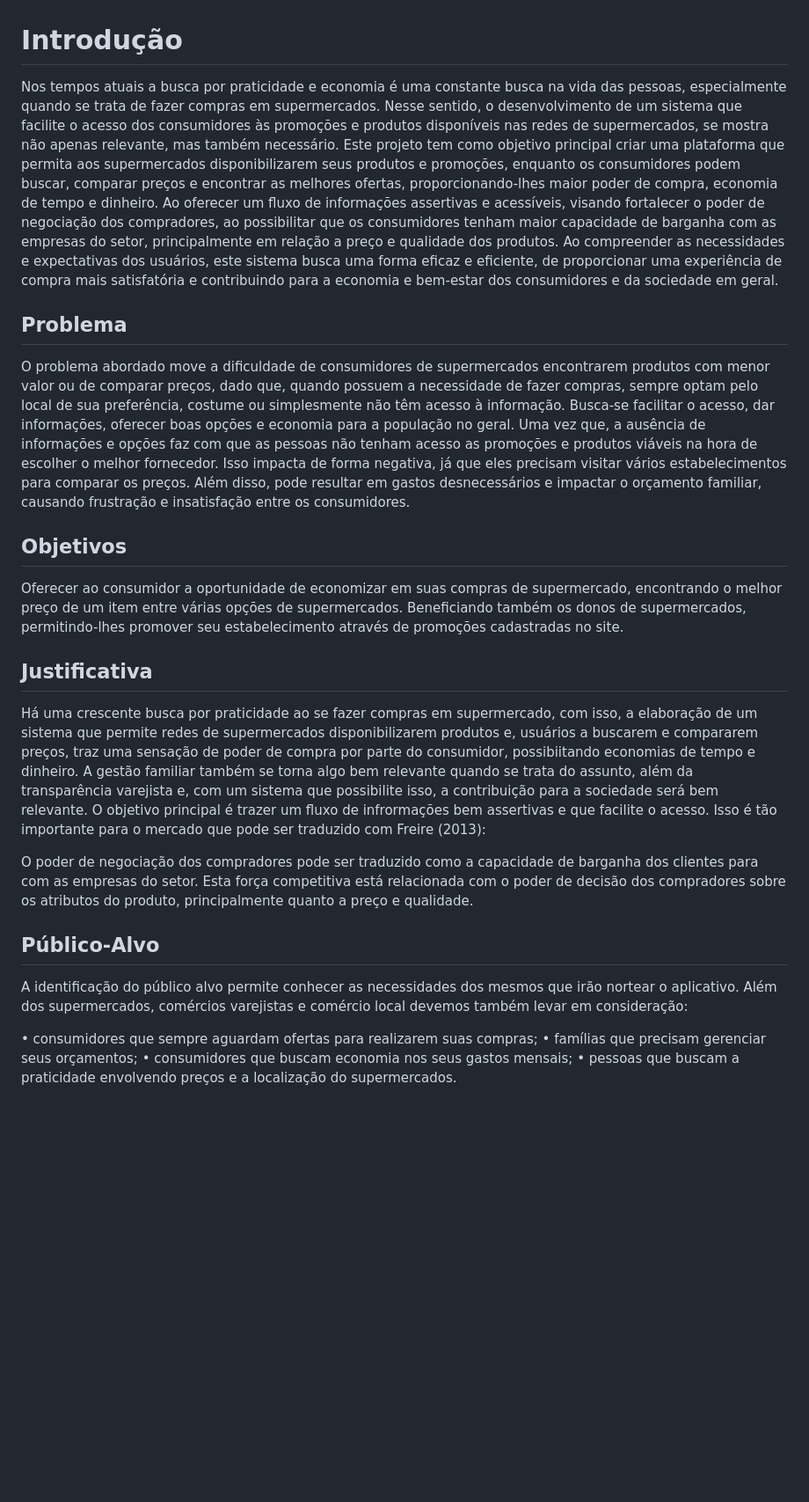
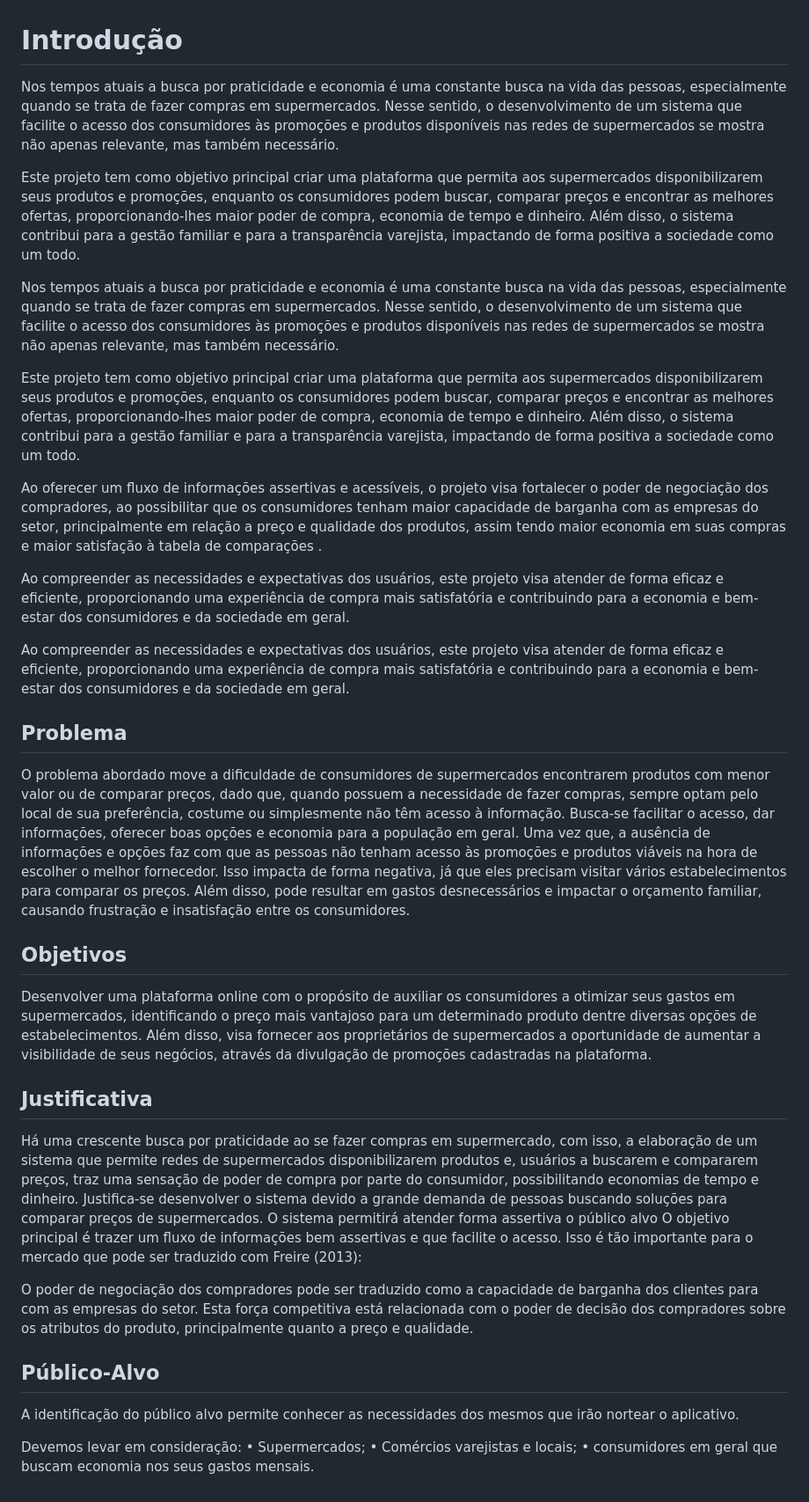
Before and after one commit to ICEI-PUC-Minas-PMV-ADS/pmv-ads-2024-1-e1-proj-web-t7-projeto-supermercado, a Markdown page: documentos/01-Documentação de Contexto.md, the part around the change. Shown: that part at 88% size. Rendered like a GitHub page; blank space fills up the shorter version.

```diff
--- a/documentos/01-Documentação de Contexto.md
+++ b/documentos/01-Documentação de Contexto.md
@@ -1,33 +1,45 @@
 # Introdução
 
-Nos tempos atuais a busca por praticidade e economia é uma constante busca na vida das pessoas, especialmente quando se trata de fazer compras em supermercados. Nesse sentido, o desenvolvimento de um sistema que facilite o acesso dos consumidores às promoções e produtos disponíveis nas redes de supermercados, se mostra não apenas relevante, mas também necessário.
-Este projeto tem como objetivo principal criar uma plataforma que permita aos supermercados disponibilizarem seus produtos e promoções, enquanto os consumidores podem buscar, comparar preços e encontrar as melhores ofertas, proporcionando-lhes maior poder de compra, economia de tempo e dinheiro.
-Ao oferecer um fluxo de informações assertivas e acessíveis, visando fortalecer o poder de negociação dos compradores, ao possibilitar que os consumidores tenham maior capacidade de barganha com as empresas do setor, principalmente em relação a preço e qualidade dos produtos.
-Ao compreender as necessidades e expectativas dos usuários, este sistema busca uma forma eficaz e eficiente, de proporcionar uma experiência de compra mais satisfatória e contribuindo para a economia e bem-estar dos consumidores e da sociedade em geral.
+Nos tempos atuais a busca por praticidade e economia é uma constante busca na vida das pessoas, especialmente quando se trata de fazer compras em supermercados. Nesse sentido, o desenvolvimento de um sistema que facilite o acesso dos consumidores às promoções e produtos disponíveis nas redes de supermercados se mostra não apenas relevante, mas também necessário.
+
+Este projeto tem como objetivo principal criar uma plataforma que permita aos supermercados disponibilizarem seus produtos e promoções, enquanto os consumidores podem buscar, comparar preços e encontrar as melhores ofertas, proporcionando-lhes maior poder de compra, economia de tempo e dinheiro. Além disso, o sistema contribui para a gestão familiar e para a transparência varejista, impactando de forma positiva a sociedade como um todo.
+
+Nos tempos atuais a busca por praticidade e economia é uma constante busca na vida das pessoas, especialmente quando se trata de fazer compras em supermercados. Nesse sentido, o desenvolvimento de um sistema que facilite o acesso dos consumidores às promoções e produtos disponíveis nas redes de supermercados se mostra não apenas relevante, mas também necessário.
+
+Este projeto tem como objetivo principal criar uma plataforma que permita aos supermercados disponibilizarem seus produtos e promoções, enquanto os consumidores podem buscar, comparar preços e encontrar as melhores ofertas, proporcionando-lhes maior poder de compra, economia de tempo e dinheiro. Além disso, o sistema contribui para a gestão familiar e para a transparência varejista, impactando de forma positiva a sociedade como um todo.
+
+Ao oferecer um fluxo de informações assertivas e acessíveis, o projeto visa fortalecer o poder de negociação dos compradores, ao possibilitar que os consumidores tenham maior capacidade de barganha com as empresas do setor, principalmente em relação a preço e qualidade dos produtos, assim tendo maior economia em suas compras e maior satisfação à tabela de comparações .
+
+Ao compreender as necessidades e expectativas dos usuários, este projeto visa atender de forma eficaz e eficiente, proporcionando uma experiência de compra mais satisfatória e contribuindo para a economia e bem-estar dos consumidores e da sociedade em geral.
+
+Ao compreender as necessidades e expectativas dos usuários, este projeto visa atender de forma eficaz e eficiente, proporcionando uma experiência de compra mais satisfatória e contribuindo para a economia e bem-estar dos consumidores e da sociedade em geral.
+
 
 
 ## Problema
+
 O problema abordado move a dificuldade de consumidores de supermercados encontrarem produtos com menor valor ou de comparar preços, dado que, quando possuem a necessidade de fazer compras, sempre optam pelo local de sua preferência, costume ou simplesmente não têm acesso à informação.
-Busca-se facilitar o acesso, dar informações, oferecer boas opções e economia para a população no geral. Uma vez que, a ausência de informações e opções faz com que as pessoas não tenham acesso as promoções e produtos viáveis na hora de escolher o melhor fornecedor.
+Busca-se facilitar o acesso, dar informações, oferecer boas opções e economia para a população em geral. Uma vez que, a ausência de informações e opções faz com que as pessoas não tenham acesso às promoções e produtos viáveis na hora de escolher o melhor fornecedor.
 Isso impacta de forma negativa, já que eles precisam visitar vários estabelecimentos para comparar os preços. Além disso, pode resultar em gastos desnecessários e impactar o orçamento familiar, causando frustração e insatisfação entre os consumidores.
+
 
 ## Objetivos
 
-Oferecer ao consumidor a oportunidade de economizar em suas compras de supermercado, encontrando o melhor preço de um item entre várias opções de supermercados. Beneficiando também os donos de supermercados, permitindo-lhes promover seu estabelecimento através de promoções cadastradas no site.
+Desenvolver uma plataforma online com o propósito de auxiliar os consumidores a otimizar seus gastos em supermercados, identificando o preço mais vantajoso para um determinado produto dentre diversas opções de estabelecimentos. Além disso, visa fornecer aos proprietários de supermercados a oportunidade de aumentar a visibilidade de seus negócios, através da divulgação de promoções cadastradas na plataforma.
 
 ## Justificativa
 
-Há uma crescente busca por praticidade ao se fazer compras em supermercado, com isso, a elaboração de um sistema que permite redes de supermercados disponibilizarem produtos e, usuários a buscarem e compararem preços, traz uma sensação de poder de compra por parte do consumidor, possibiitando economias de tempo e dinheiro. A gestão familiar também se torna algo bem relevante quando se trata do assunto, além da transparência varejista e, com um sistema que possibilite isso, a contribuição para a sociedade será bem relevante.
-O objetivo principal é trazer um fluxo de infrormações bem assertivas e que facilite o acesso. Isso é tão importante para o mercado que pode ser traduzido com Freire (2013):
+Há uma crescente busca por praticidade ao se fazer compras em supermercado, com isso, a elaboração de um sistema que permite redes de supermercados disponibilizarem produtos e, usuários a buscarem e compararem preços, traz uma sensação de poder de compra por parte do consumidor, possibilitando economias de tempo e dinheiro.
+Justifica-se desenvolver o sistema devido a grande demanda de pessoas buscando soluções para comparar preços de supermercados. O sistema permitirá atender forma assertiva o público alvo
+O objetivo principal é trazer um fluxo de informações bem assertivas e que facilite o acesso. Isso é tão importante para o mercado que pode ser traduzido com Freire (2013):
 
 O poder de negociação dos compradores pode ser traduzido como a capacidade de barganha dos clientes para com as empresas do setor. Esta força competitiva está relacionada com o poder de decisão dos compradores sobre os atributos do produto, principalmente quanto a preço e qualidade.
 
-
 ## Público-Alvo
 
-A identificação do público alvo permite conhecer as necessidades dos mesmos que irão nortear o aplicativo. Além dos supermercados, comércios varejistas e comércio local devemos também levar em consideração:
+A identificação do público alvo permite conhecer as necessidades dos mesmos que irão nortear o aplicativo.
 
-•	consumidores que sempre aguardam ofertas para realizarem suas compras;
-•	famílias que precisam gerenciar seus orçamentos;
-•	consumidores que buscam economia nos seus gastos mensais;
-•	pessoas que buscam a praticidade envolvendo preços e a localização do supermercados.
+Devemos levar em consideração:
+•	Supermercados;
+•	Comércios varejistas e locais;
+•	consumidores em geral que buscam economia nos seus gastos mensais.
```
